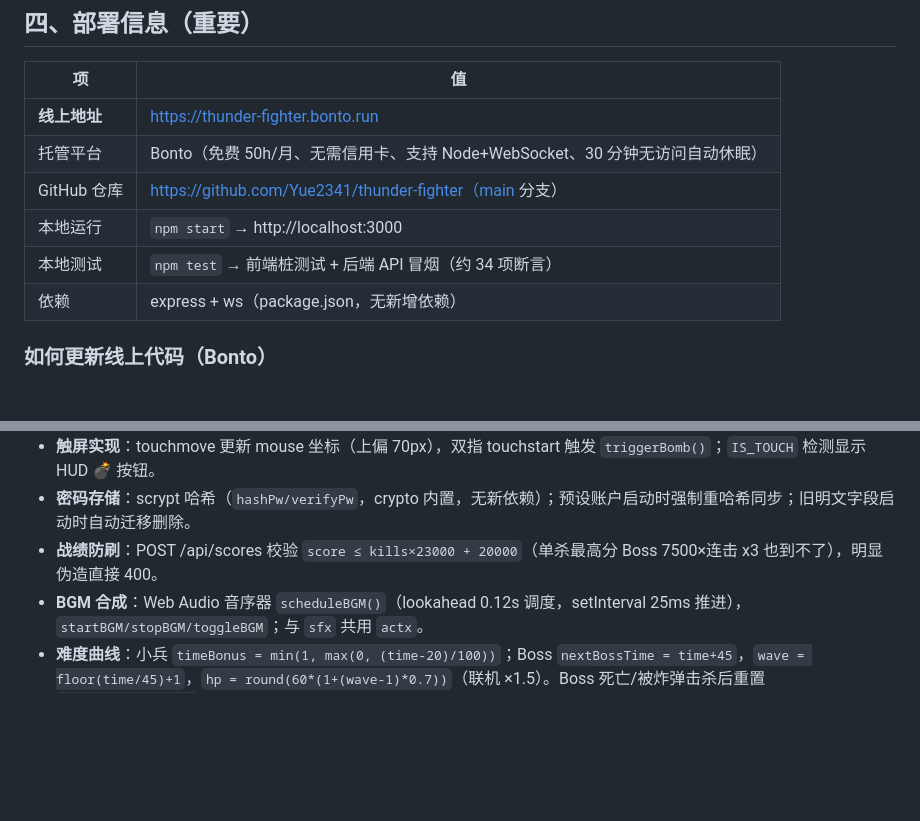
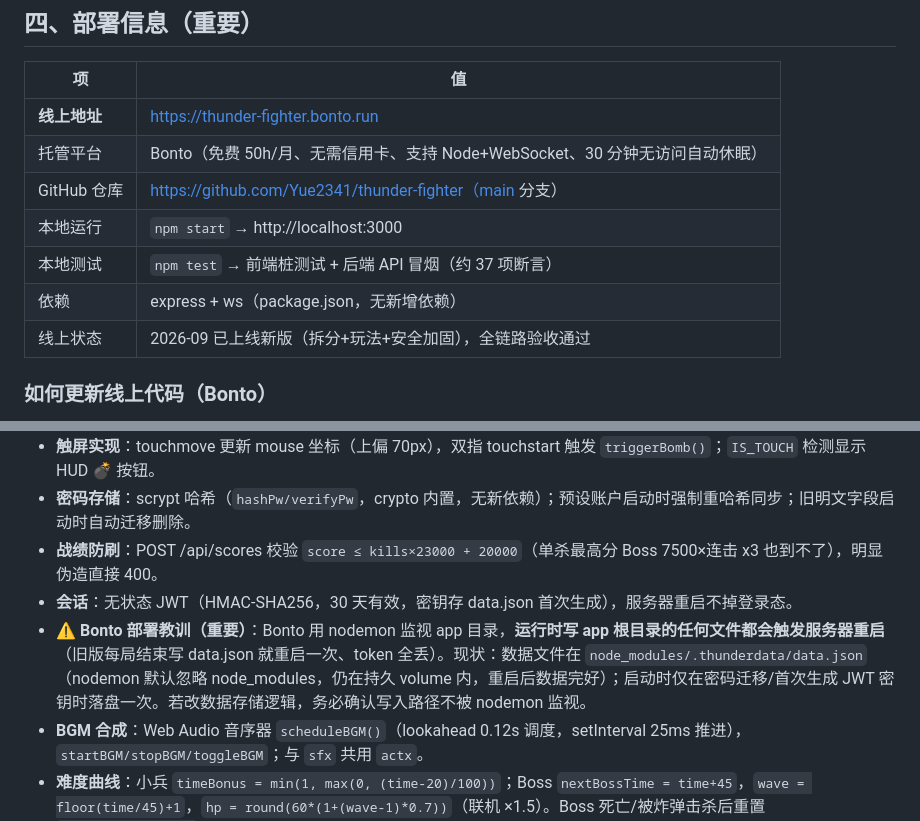
Before and after one commit to Yue2341/thunder-fighter, a Markdown page: 项目总结.md, 2 parts joined by grey strips. Rendered like a GitHub page; blank space fills up the shorter version.

Commit message:
文档：记录Bonto部署运维教训（nodemon监视目录写文件触发重启；数据路径/JWT方案）

```diff
--- a/项目总结.md
+++ b/项目总结.md
@@ -85,8 +85,9 @@
 | 托管平台 | Bonto（免费 50h/月、无需信用卡、支持 Node+WebSocket、30 分钟无访问自动休眠） |
 | GitHub 仓库 | https://github.com/Yue2341/thunder-fighter（main 分支） |
 | 本地运行 | `npm start` → http://localhost:3000 |
-| 本地测试 | `npm test` → 前端桩测试 + 后端 API 冒烟（约 34 项断言） |
+| 本地测试 | `npm test` → 前端桩测试 + 后端 API 冒烟（约 37 项断言） |
 | 依赖 | express + ws（package.json，无新增依赖） |
+| 线上状态 | 2026-09 已上线新版（拆分+玩法+安全加固），全链路验收通过 |
 
 ### 如何更新线上代码（Bonto）
 > ⚠ 前端已拆分为 4 个文件（index.html / game.js / net.js / ui.js），**改动哪个文件就上传哪个**；首次部署需 4 个全部上传。上传前先 `npm test` 全绿。
@@ -121,6 +122,8 @@ curl -F "file=@game.js" "$URL"
 - **触屏实现**：touchmove 更新 mouse 坐标（上偏 70px），双指 touchstart 触发 `triggerBomb()`；`IS_TOUCH` 检测显示 HUD 💣 按钮。
 - **密码存储**：scrypt 哈希（`hashPw/verifyPw`，crypto 内置，无新依赖）；预设账户启动时强制重哈希同步；旧明文字段启动时自动迁移删除。
 - **战绩防刷**：POST /api/scores 校验 `score ≤ kills×23000 + 20000`（单杀最高分 Boss 7500×连击 x3 也到不了），明显伪造直接 400。
+- **会话**：无状态 JWT（HMAC-SHA256，30 天有效，密钥存 data.json 首次生成），服务器重启不掉登录态。
+- **⚠ Bonto 部署教训（重要）**：Bonto 用 nodemon 监视 app 目录，**运行时写 app 根目录的任何文件都会触发服务器重启**（旧版每局结束写 data.json 就重启一次、token 全丢）。现状：数据文件在 `node_modules/.thunderdata/data.json`（nodemon 默认忽略 node_modules，仍在持久 volume 内，重启后数据完好）；启动时仅在密码迁移/首次生成 JWT 密钥时落盘一次。若改数据存储逻辑，务必确认写入路径不被 nodemon 监视。
 - **BGM 合成**：Web Audio 音序器 `scheduleBGM()`（lookahead 0.12s 调度，setInterval 25ms 推进），`startBGM/stopBGM/toggleBGM`；与 `sfx` 共用 `actx`。
 - **难度曲线**：小兵 `timeBonus = min(1, max(0, (time-20)/100))`；Boss `nextBossTime = time+45`，`wave = floor(time/45)+1`，`hp = round(60*(1+(wave-1)*0.7))`（联机 ×1.5）。Boss 死亡/被炸弹击杀后重置 `bossSpawned=false`。
 - **暂停系统**：`setPaused(v)` 显示/隐藏 `#pauseMenu`；输入侧对 bomb 已加 `!paused` 守卫。
```
